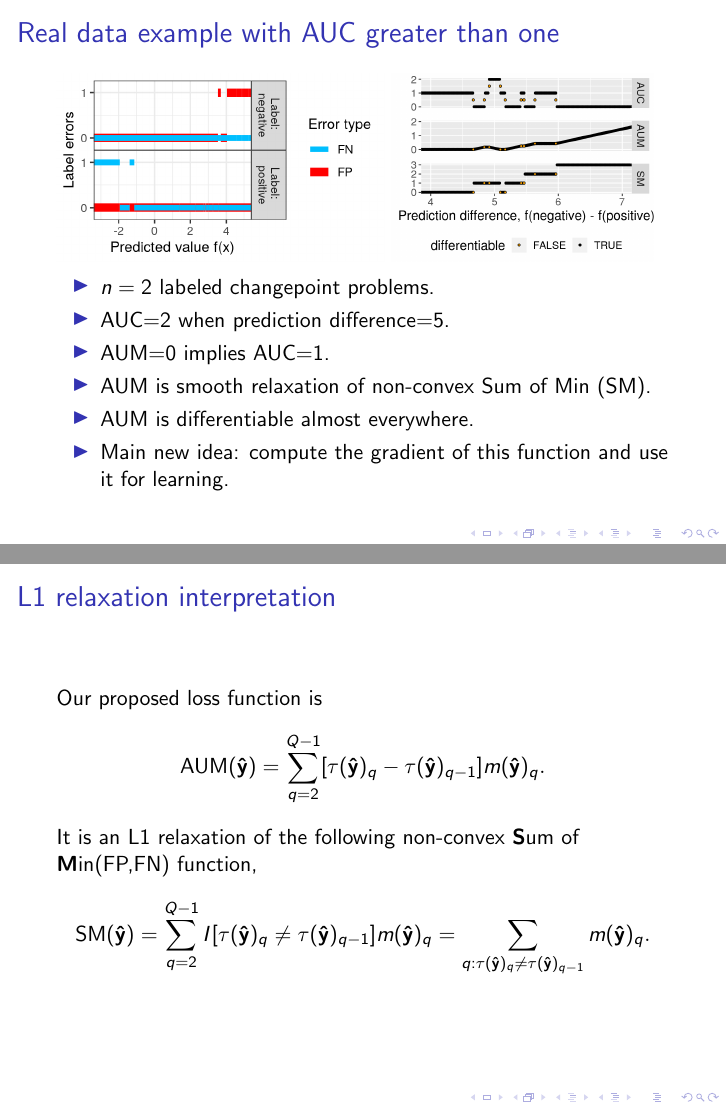
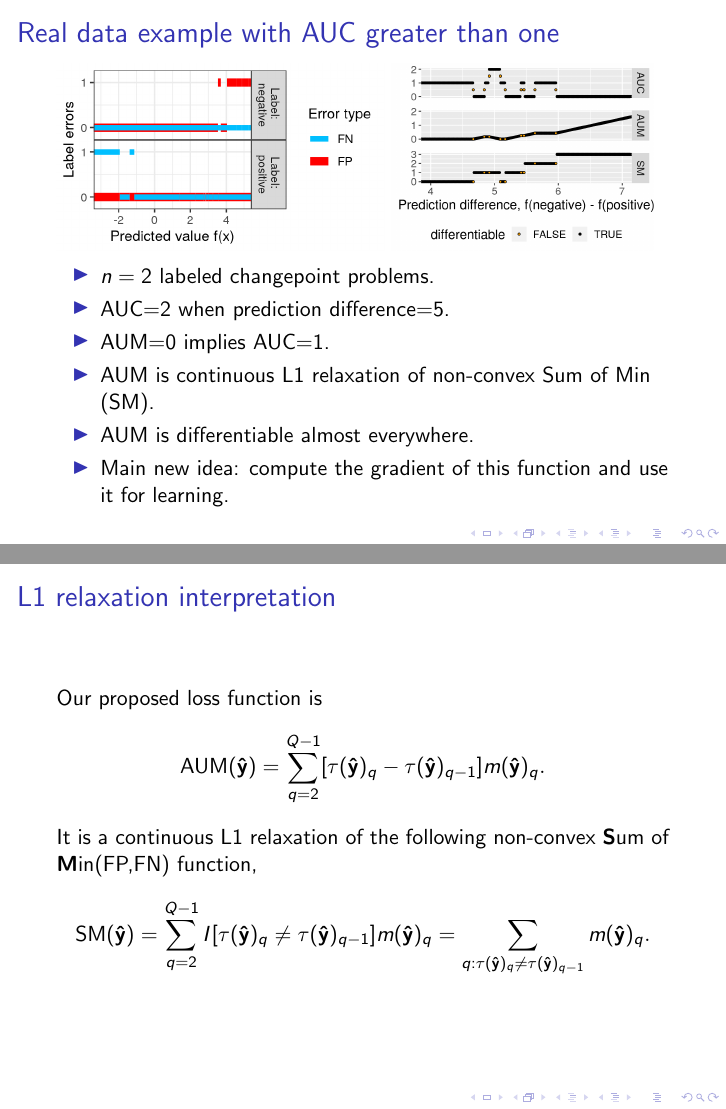
Before and after one commit to tdhock/max-generalized-auc, LaTeX slides (HOCKING-slides.tex): pages 12 and 28 of 30, joined at a grey line. Compiled offline with pdfLaTeX.

Commit message:
continuous L1 not smooth

```diff
--- a/HOCKING-slides.tex
+++ b/HOCKING-slides.tex
@@ -218,7 +218,7 @@ In binary classification, ROC curve is monotonic increasing.
   \item $n=2$ labeled changepoint problems.
   \item AUC=2 when prediction difference=5.
   \item AUM=0 implies AUC=1.
-  \item AUM is smooth relaxation of non-convex Sum of Min (SM).
+  \item AUM is continuous L1 relaxation of non-convex Sum of Min (SM).
   \item AUM is differentiable almost everywhere.
   \item Main new idea: compute the gradient of this function and use
     it for learning.
@@ -497,7 +497,7 @@ Our proposed loss function is
     m(\mathbf {\hat y})_q.
 \end{equation*}
 
-It is an L1 relaxation of the following non-convex \textbf{S}um of \textbf{M}in(FP,FN) function,
+It is a continuous L1 relaxation of the following non-convex \textbf{S}um of \textbf{M}in(FP,FN) function,
 \begin{equation*}
 \label{eq:SM-computation}
     \text{SM}(\mathbf {\hat y}) =
```
